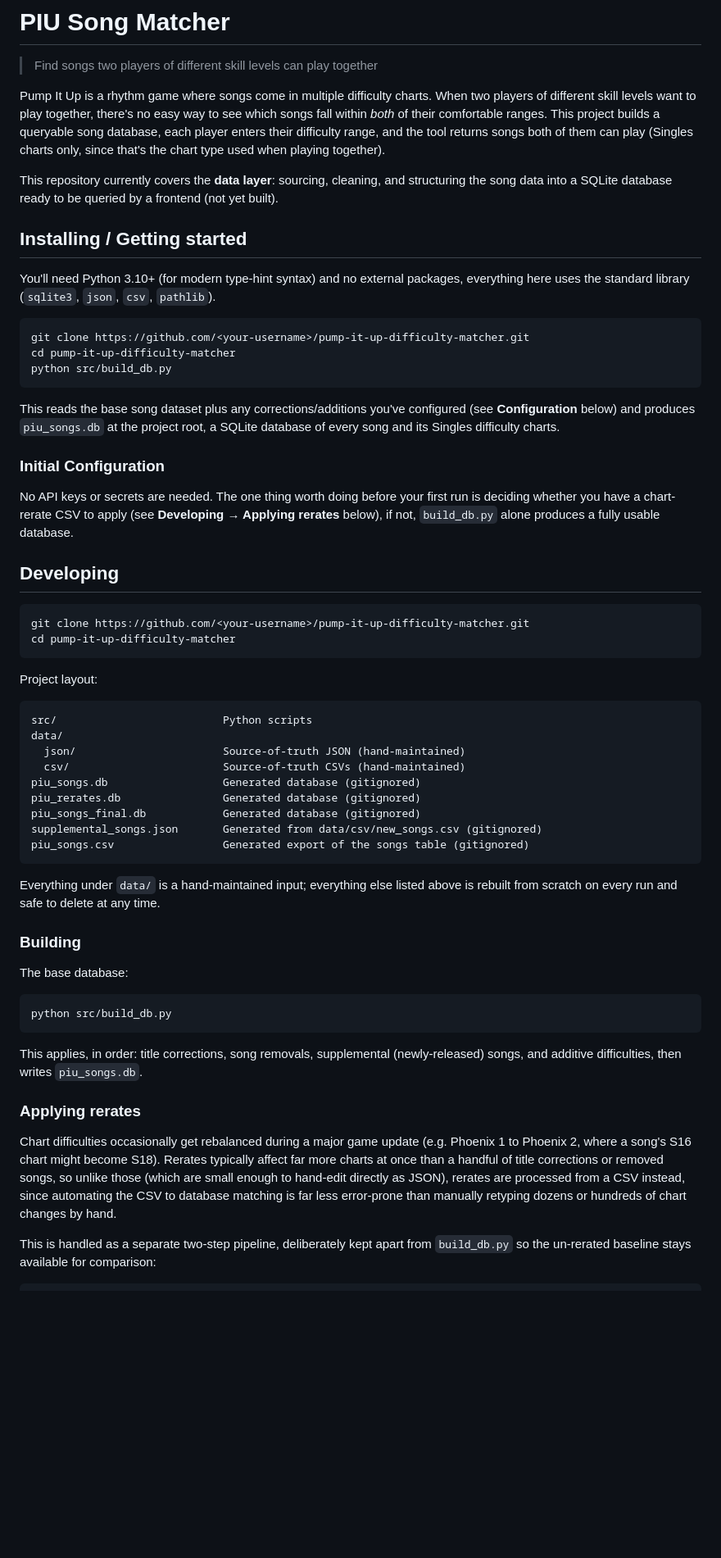
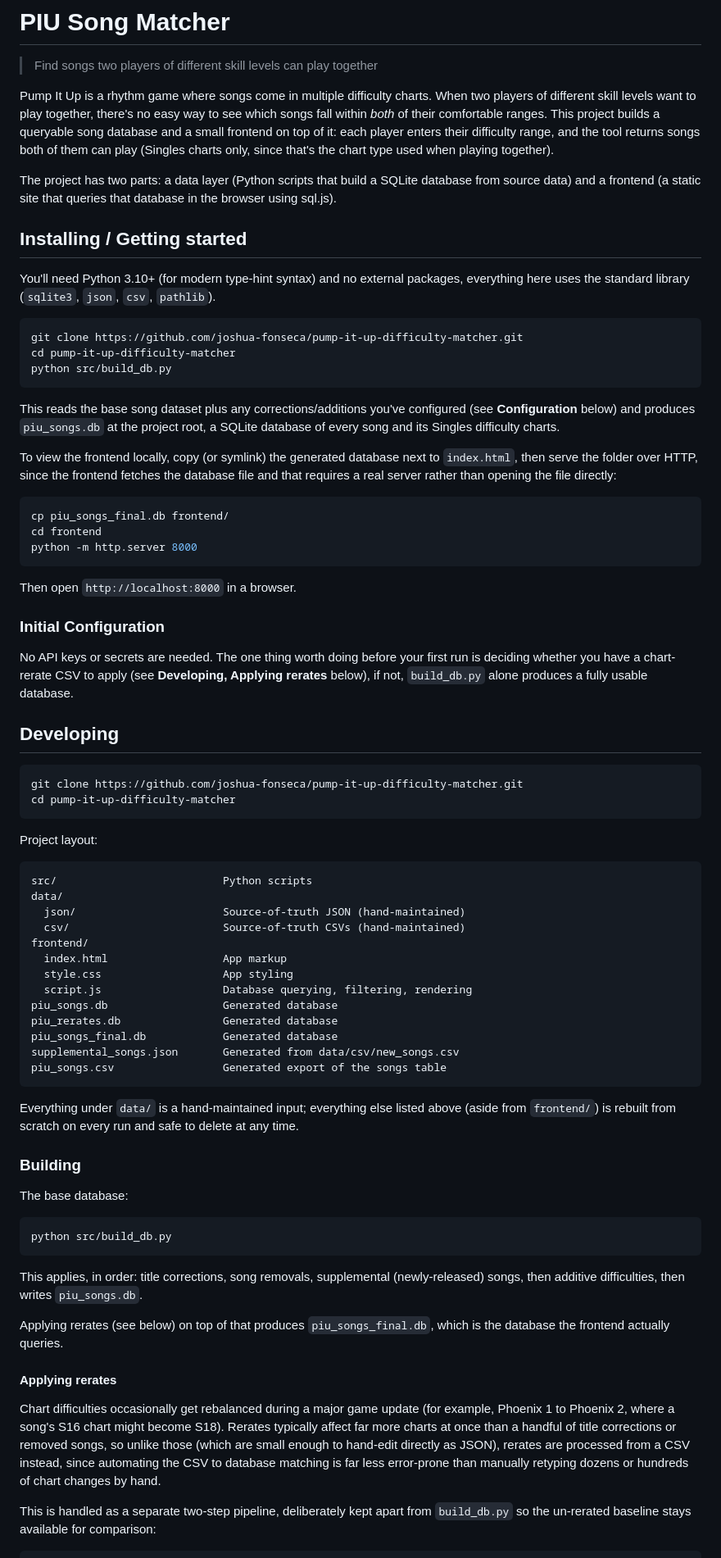
Before and after one commit to joshua-fonseca/pump-it-up-difficulty-matcher, a Markdown page: README.md, the part around one of its changes. Shown at 82% size. GitHub-like rendering; blank space fills up the shorter version.

````diff
--- a/README.md
+++ b/README.md
@@ -4,13 +4,14 @@
 Pump It Up is a rhythm game where songs come in multiple difficulty charts.
 When two players of different skill levels want to play together, there's no
 easy way to see which songs fall within *both* of their comfortable ranges.
-This project builds a queryable song database, each player enters their
-difficulty range, and the tool returns songs both of them can play (Singles
-charts only, since that's the chart type used when playing together).
+This project builds a queryable song database and a small frontend on top of
+it: each player enters their difficulty range, and the tool returns songs
+both of them can play (Singles charts only, since that's the chart type used
+when playing together).
 
-This repository currently covers the **data layer**: sourcing, cleaning, and
-structuring the song data into a SQLite database ready to be queried by a
-frontend (not yet built).
+The project has two parts: a data layer (Python scripts that build a SQLite
+database from source data) and a frontend (a static site that queries that
+database in the browser using sql.js).
 
 ## Installing / Getting started
 
@@ -19,7 +20,7 @@ packages, everything here uses the standard library (`sqlite3`, `json`,
 `csv`, `pathlib`).
 
 ```shell
-git clone https://github.com/<your-username>/pump-it-up-difficulty-matcher.git
+git clone https://github.com/joshua-fonseca/pump-it-up-difficulty-matcher.git
 cd pump-it-up-difficulty-matcher
 python src/build_db.py
 ```
@@ -29,17 +30,30 @@ configured (see **Configuration** below) and produces `piu_songs.db` at the
 project root, a SQLite database of every song and its Singles difficulty
 charts.
 
+To view the frontend locally, copy (or symlink) the generated database next
+to `index.html`, then serve the folder over HTTP, since the frontend fetches
+the database file and that requires a real server rather than opening the
+file directly:
+
+```shell
+cp piu_songs_final.db frontend/
+cd frontend
+python -m http.server 8000
+```
+
+Then open `http://localhost:8000` in a browser.
+
 ### Initial Configuration
 
 No API keys or secrets are needed. The one thing worth doing before your
 first run is deciding whether you have a chart-rerate CSV to apply (see
-**Developing → Applying rerates** below), if not, `build_db.py` alone
+**Developing, Applying rerates** below), if not, `build_db.py` alone
 produces a fully usable database.
 
 ## Developing
 
 ```shell
-git clone https://github.com/<your-username>/pump-it-up-difficulty-matcher.git
+git clone https://github.com/joshua-fonseca/pump-it-up-difficulty-matcher.git
 cd pump-it-up-difficulty-matcher
 ```
 
@@ -50,15 +64,20 @@ src/                          Python scripts
 data/
   json/                       Source-of-truth JSON (hand-maintained)
   csv/                        Source-of-truth CSVs (hand-maintained)
-piu_songs.db                  Generated database (gitignored)
-piu_rerates.db                Generated database (gitignored)
-piu_songs_final.db            Generated database (gitignored)
-supplemental_songs.json       Generated from data/csv/new_songs.csv (gitignored)
-piu_songs.csv                 Generated export of the songs table (gitignored)
+frontend/
+  index.html                  App markup
+  style.css                   App styling
+  script.js                   Database querying, filtering, rendering
+piu_songs.db                  Generated database
+piu_rerates.db                Generated database
+piu_songs_final.db            Generated database
+supplemental_songs.json       Generated from data/csv/new_songs.csv
+piu_songs.csv                 Generated export of the songs table
 ```
 
 Everything under `data/` is a hand-maintained input; everything else listed
-above is rebuilt from scratch on every run and safe to delete at any time.
+above (aside from `frontend/`) is rebuilt from scratch on every run and safe
+to delete at any time.
 
 ### Building
 
@@ -69,16 +88,19 @@ python src/build_db.py
 ```
 
 This applies, in order: title corrections, song removals, supplemental
-(newly-released) songs, and additive difficulties, then writes
+(newly-released) songs, then additive difficulties, then writes
 `piu_songs.db`.
 
-### Applying rerates
+Applying rerates (see below) on top of that produces `piu_songs_final.db`,
+which is the database the frontend actually queries.
+
+#### Applying rerates
 
 Chart difficulties occasionally get rebalanced during a major game update
-(e.g. Phoenix 1 to Phoenix 2, where a song's S16 chart might become S18).
-Rerates typically affect far more charts at once than a handful of title
-corrections or removed songs, so unlike those (which are small enough to
-hand-edit directly as JSON), rerates are processed from a CSV instead,
+(for example, Phoenix 1 to Phoenix 2, where a song's S16 chart might become
+S18). Rerates typically affect far more charts at once than a handful of
+title corrections or removed songs, so unlike those (which are small enough
+to hand-edit directly as JSON), rerates are processed from a CSV instead,
 since automating the CSV to database matching is far less error-prone than
 manually retyping dozens or hundreds of chart changes by hand.
 
````
Also changed, not shown: other parts of README.md (+46 -21 lines).
